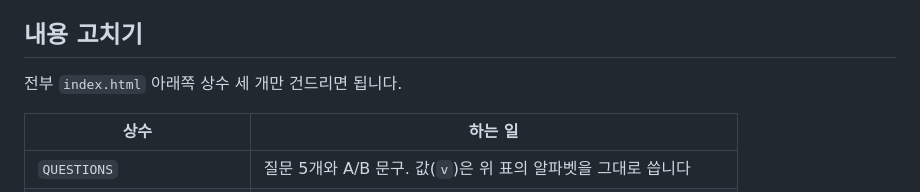
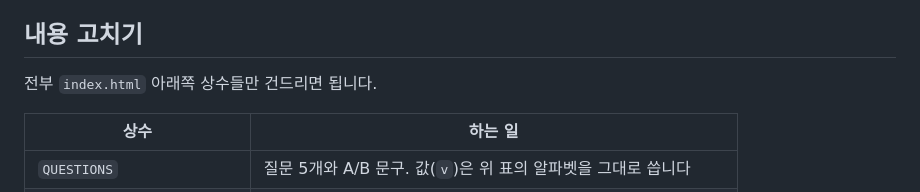
Before and after one commit to nohseongmin/pairing-buddy, a Markdown page: README.md, the part around the change. Rendered like a GitHub page.

Commit message:
Docs: README의 "상수 세 개"라는 잘못된 개수 표현을 표와 일치하도록 수정 (#4)

```diff
--- a/README.md
+++ b/README.md
@@ -71,7 +71,7 @@ python -m http.server 8099
 
 ## 내용 고치기
 
-전부 `index.html` 아래쪽 상수 세 개만 건드리면 됩니다.
+전부 `index.html` 아래쪽 상수들만 건드리면 됩니다.
 
 | 상수 | 하는 일 |
 | --- | --- |
```
